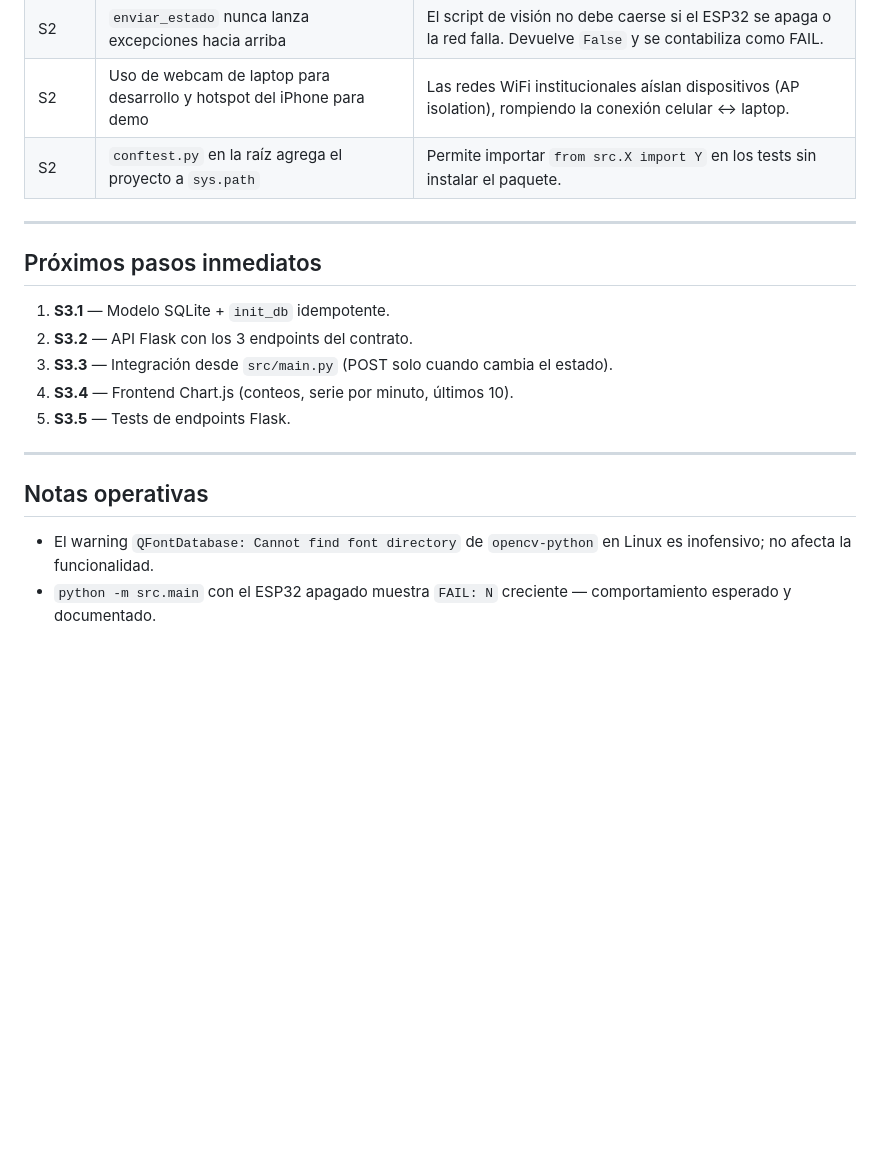
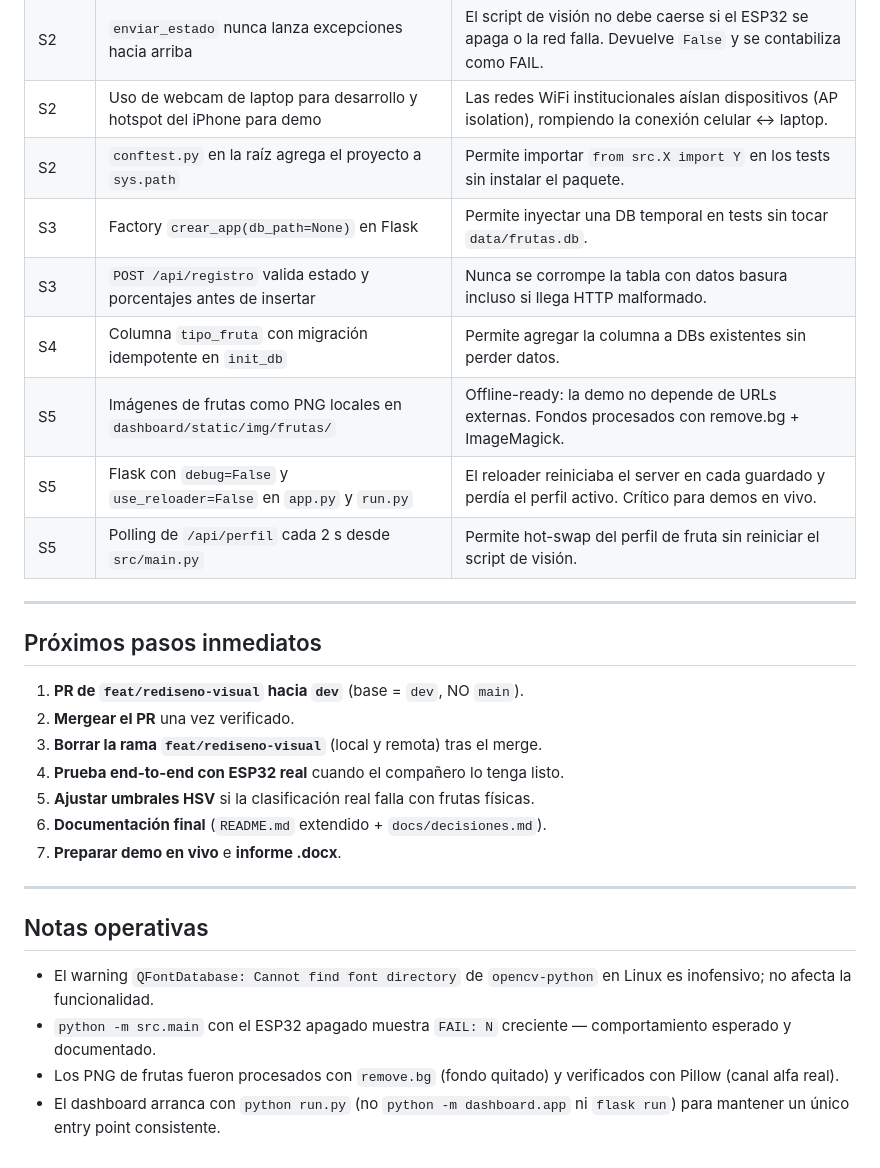
Before and after one commit to ANTONIO30-09/FrutaEstado, a Markdown page: PROGRESS.md, the part around one of its changes. GitHub-like rendering; blank space fills up the shorter version.

```diff
--- a/PROGRESS.md
+++ b/PROGRESS.md
@@ -88,16 +83,24 @@ Bitácora del estado del proyecto. Se actualiza al cierre de cada sesión de tra
 | S2 | `enviar_estado` nunca lanza excepciones hacia arriba | El script de visión no debe caerse si el ESP32 se apaga o la red falla. Devuelve `False` y se contabiliza como FAIL. |
 | S2 | Uso de webcam de laptop para desarrollo y hotspot del iPhone para demo | Las redes WiFi institucionales aíslan dispositivos (AP isolation), rompiendo la conexión celular ↔ laptop. |
 | S2 | `conftest.py` en la raíz agrega el proyecto a `sys.path` | Permite importar `from src.X import Y` en los tests sin instalar el paquete. |
+| S3 | Factory `crear_app(db_path=None)` en Flask | Permite inyectar una DB temporal en tests sin tocar `data/frutas.db`. |
+| S3 | `POST /api/registro` valida estado y porcentajes antes de insertar | Nunca se corrompe la tabla con datos basura incluso si llega HTTP malformado. |
+| S4 | Columna `tipo_fruta` con migración idempotente en `init_db` | Permite agregar la columna a DBs existentes sin perder datos. |
+| S5 | Imágenes de frutas como PNG locales en `dashboard/static/img/frutas/` | Offline-ready: la demo no depende de URLs externas. Fondos procesados con remove.bg + ImageMagick. |
+| S5 | Flask con `debug=False` y `use_reloader=False` en `app.py` y `run.py` | El reloader reiniciaba el server en cada guardado y perdía el perfil activo. Crítico para demos en vivo. |
+| S5 | Polling de `/api/perfil` cada 2 s desde `src/main.py` | Permite hot-swap del perfil de fruta sin reiniciar el script de visión. |
 
 ---
 
 ## Próximos pasos inmediatos
 
-1. **S3.1** — Modelo SQLite + `init_db` idempotente.
-2. **S3.2** — API Flask con los 3 endpoints del contrato.
-3. **S3.3** — Integración desde `src/main.py` (POST solo cuando cambia el estado).
-4. **S3.4** — Frontend Chart.js (conteos, serie por minuto, últimos 10).
-5. **S3.5** — Tests de endpoints Flask.
+1. **PR de `feat/rediseno-visual` hacia `dev`** (base = `dev`, NO `main`).
+2. **Mergear el PR** una vez verificado.
+3. **Borrar la rama `feat/rediseno-visual`** (local y remota) tras el merge.
+4. **Prueba end-to-end con ESP32 real** cuando el compañero lo tenga listo.
+5. **Ajustar umbrales HSV** si la clasificación real falla con frutas físicas.
+6. **Documentación final** (`README.md` extendido + `docs/decisiones.md`).
+7. **Preparar demo en vivo** e **informe .docx**.
 
 ---
 
@@ -105,3 +108,5 @@ Bitácora del estado del proyecto. Se actualiza al cierre de cada sesión de tra
 
 - El warning `QFontDatabase: Cannot find font directory` de `opencv-python` en Linux es inofensivo; no afecta la funcionalidad.
 - `python -m src.main` con el ESP32 apagado muestra `FAIL: N` creciente — comportamiento esperado y documentado.
+- Los PNG de frutas fueron procesados con `remove.bg` (fondo quitado) y verificados con Pillow (canal alfa real).
+- El dashboard arranca con `python run.py` (no `python -m dashboard.app` ni `flask run`) para mantener un único entry point consistente.
```
Also changed, not shown: other parts of PROGRESS.md (+25 -30 lines).
